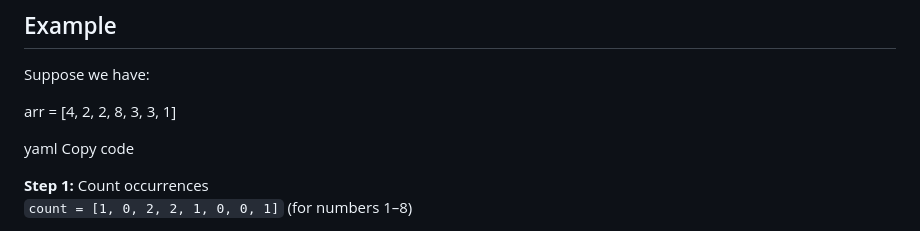
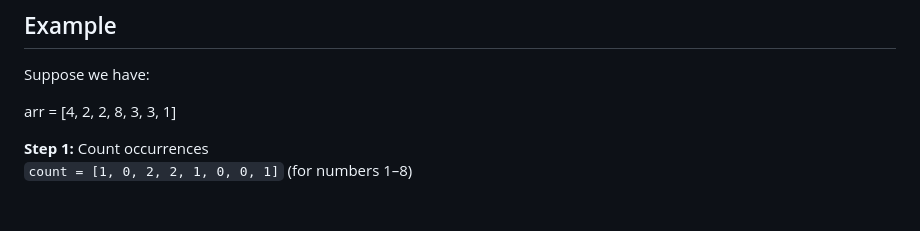
Before and after one commit to leylaAmaryancp4/algorithms-and-data-structures., a Markdown page: README.md, the part around the change. GitHub-like rendering; blank space fills up the shorter version.

```diff
--- a/README.md
+++ b/README.md
@@ -68,8 +68,6 @@ Suppose we have:
 
 arr = [4, 2, 2, 8, 3, 3, 1]
 
-yaml
-Copy code
 
  **Step 1:** Count occurrences
   `count = [1, 0, 2, 2, 1, 0, 0, 1]` (for numbers 1–8)
```
